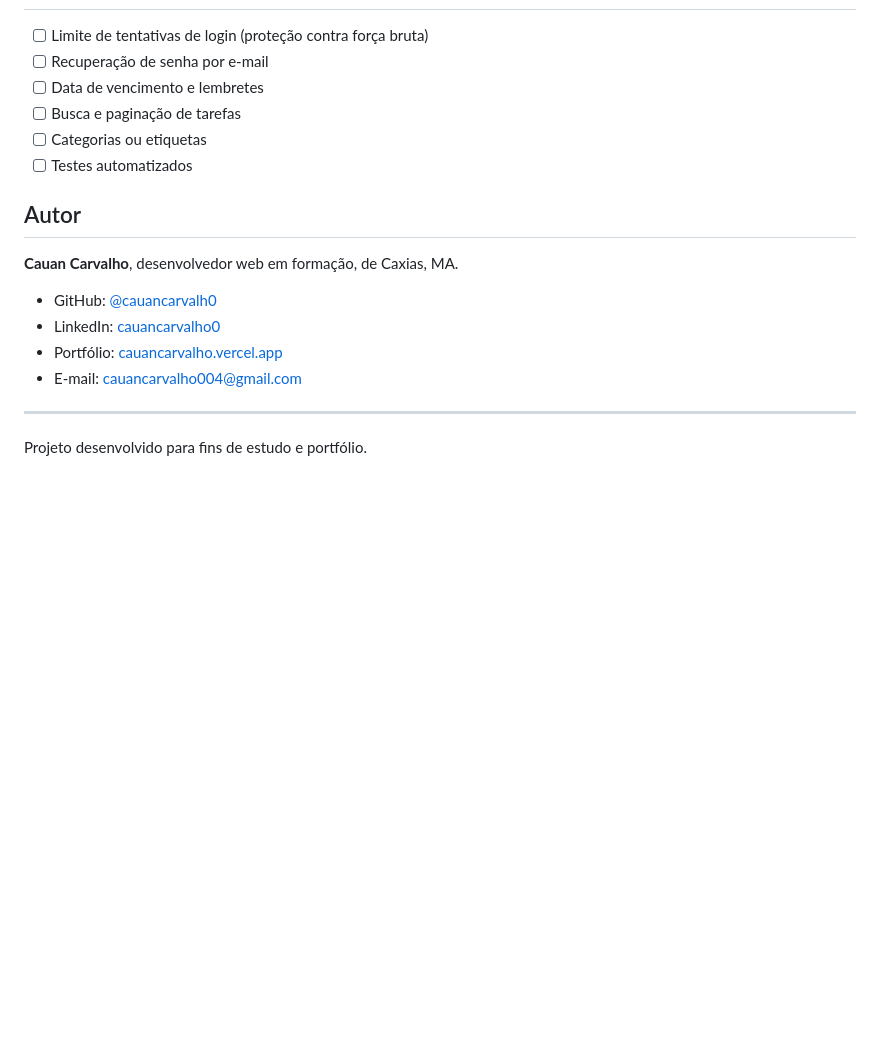
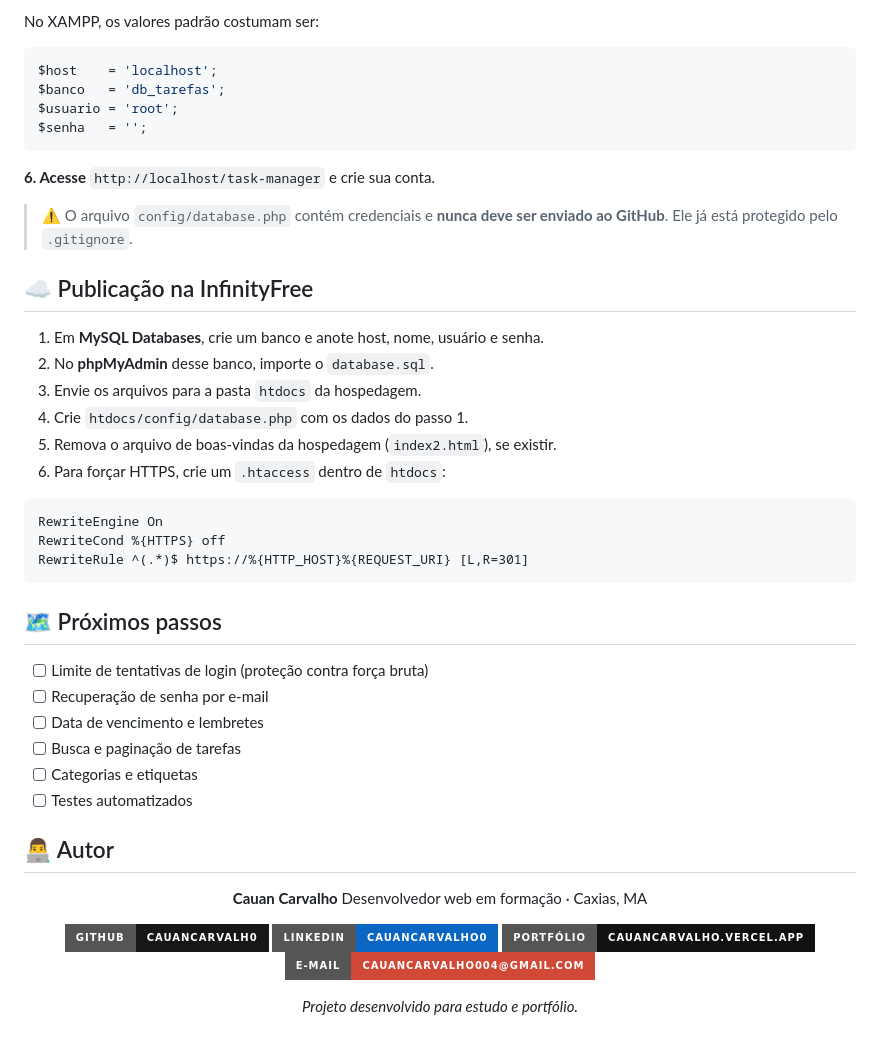
Before and after one commit to cauancarvalh0/task-manager, a Markdown page: README.md, the part around one of its changes. Rendered like a GitHub page; badges without logos; blank space fills up the shorter version.

````diff
--- a/README.md
+++ b/README.md
@@ -129,20 +155,52 @@ usuarios (1) ───────< (N) tarefas
+No XAMPP, os valores padrão costumam ser:
+
+```php
+$host    = 'localhost';
+$banco   = 'db_tarefas';
+$usuario = 'root';
+$senha   = '';
+```
+
+**6. Acesse** `http://localhost/task-manager` e crie sua conta.
+
+> ⚠️ O arquivo `config/database.php` contém credenciais e **nunca deve ser enviado ao GitHub**. Ele já está protegido pelo `.gitignore`.
+
+## ☁️ Publicação na InfinityFree
+
+1. Em **MySQL Databases**, crie um banco e anote host, nome, usuário e senha.
+2. No **phpMyAdmin** desse banco, importe o `database.sql`.
+3. Envie os arquivos para a pasta `htdocs` da hospedagem.
+4. Crie `htdocs/config/database.php` com os dados do passo 1.
+5. Remova o arquivo de boas-vindas da hospedagem (`index2.html`), se existir.
+6. Para forçar HTTPS, crie um `.htaccess` dentro de `htdocs`:
+
+```apache
+RewriteEngine On
+RewriteCond %{HTTPS} off
+RewriteRule ^(.*)$ https://%{HTTP_HOST}%{REQUEST_URI} [L,R=301]
+```
+
+## 🗺️ Próximos passos
 
 - [ ] Limite de tentativas de login (proteção contra força bruta)
 - [ ] Recuperação de senha por e-mail
 - [ ] Data de vencimento e lembretes
 - [ ] Busca e paginação de tarefas
-- [ ] Categorias ou etiquetas
+- [ ] Categorias e etiquetas
 - [ ] Testes automatizados
 
-## Autor
+## 👨‍💻 Autor
 
-**Cauan Carvalho**, desenvolvedor web em formação, de Caxias, MA.
+<div align="center">
 
-- GitHub: [@cauancarvalh0](https://github.com/cauancarvalh0)
-- LinkedIn: [cauancarvalho0](https://www.linkedin.com/in/cauancarvalho0)
-- Portfólio: [cauancarvalho.vercel.app](https://cauancarvalho.vercel.app)
-- E-mail: cauancarvalho004@gmail.com
+**Cauan Carvalho**
+Desenvolvedor web em formação · Caxias, MA
 
----
+[![GitHub](https://img.shields.io/badge/GitHub-cauancarvalh0-181717?style=for-the-badge&logo=github&logoColor=white)](https://github.com/cauancarvalh0)
+[![LinkedIn](https://img.shields.io/badge/LinkedIn-cauancarvalho0-0A66C2?style=for-the-badge&logo=linkedin&logoColor=white)](https://www.linkedin.com/in/cauancarvalho0)
+[![Portfólio](https://img.shields.io/badge/Portf%C3%B3lio-cauancarvalho.vercel.app-111111?style=for-the-badge&logo=vercel&logoColor=white)](https://cauancarvalho.vercel.app)
+[![E-mail](https://img.shields.io/badge/E--mail-cauancarvalho004%40gmail.com-D14836?style=for-the-badge&logo=gmail&logoColor=white)](mailto:cauancarvalho004@gmail.com)
 
-Projeto desenvolvido para fins de estudo e portfólio.
+*Projeto desenvolvido para estudo e portfólio.*
+
+</div>
````
Also changed, not shown: other parts of README.md (+101 -75 lines).
